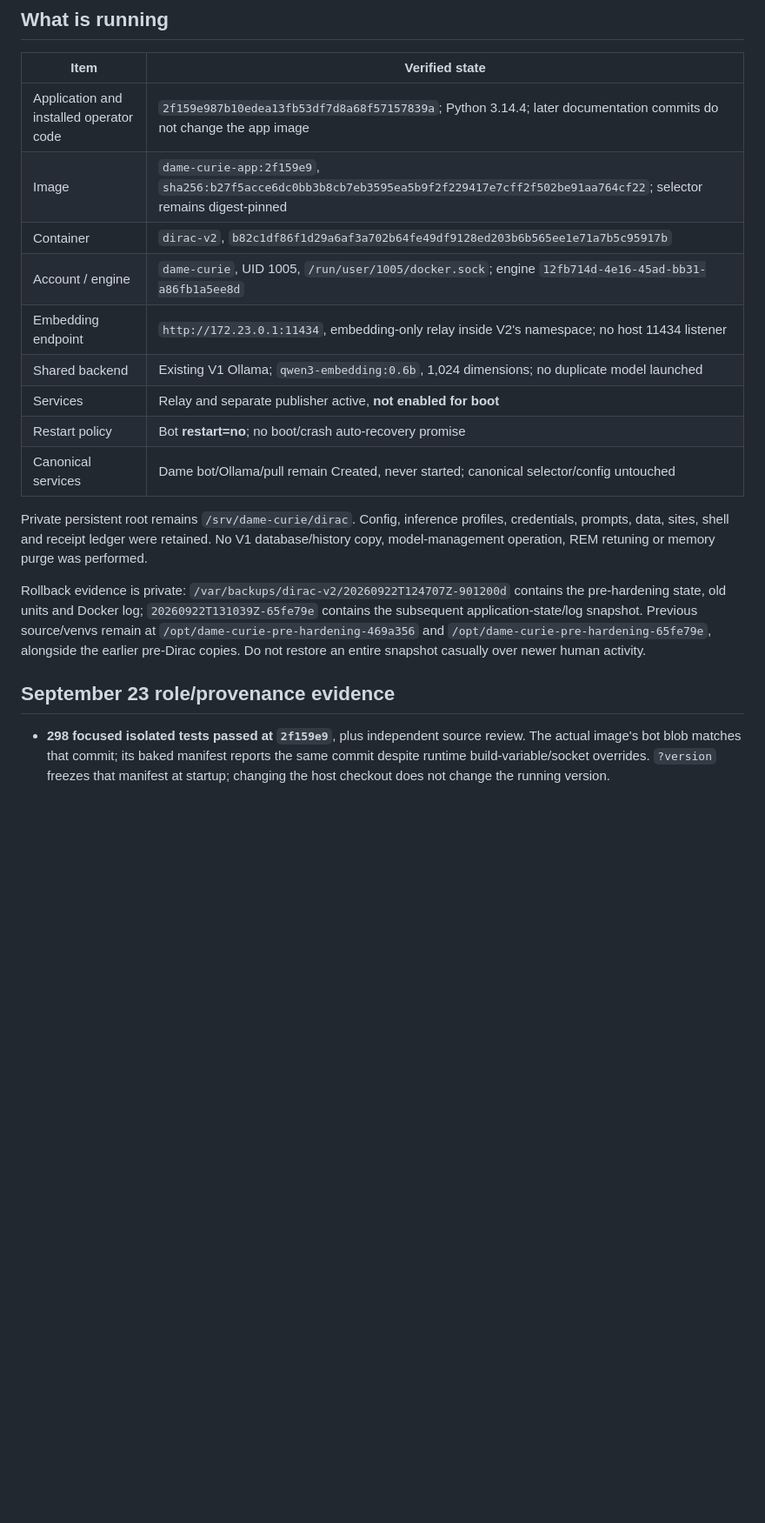
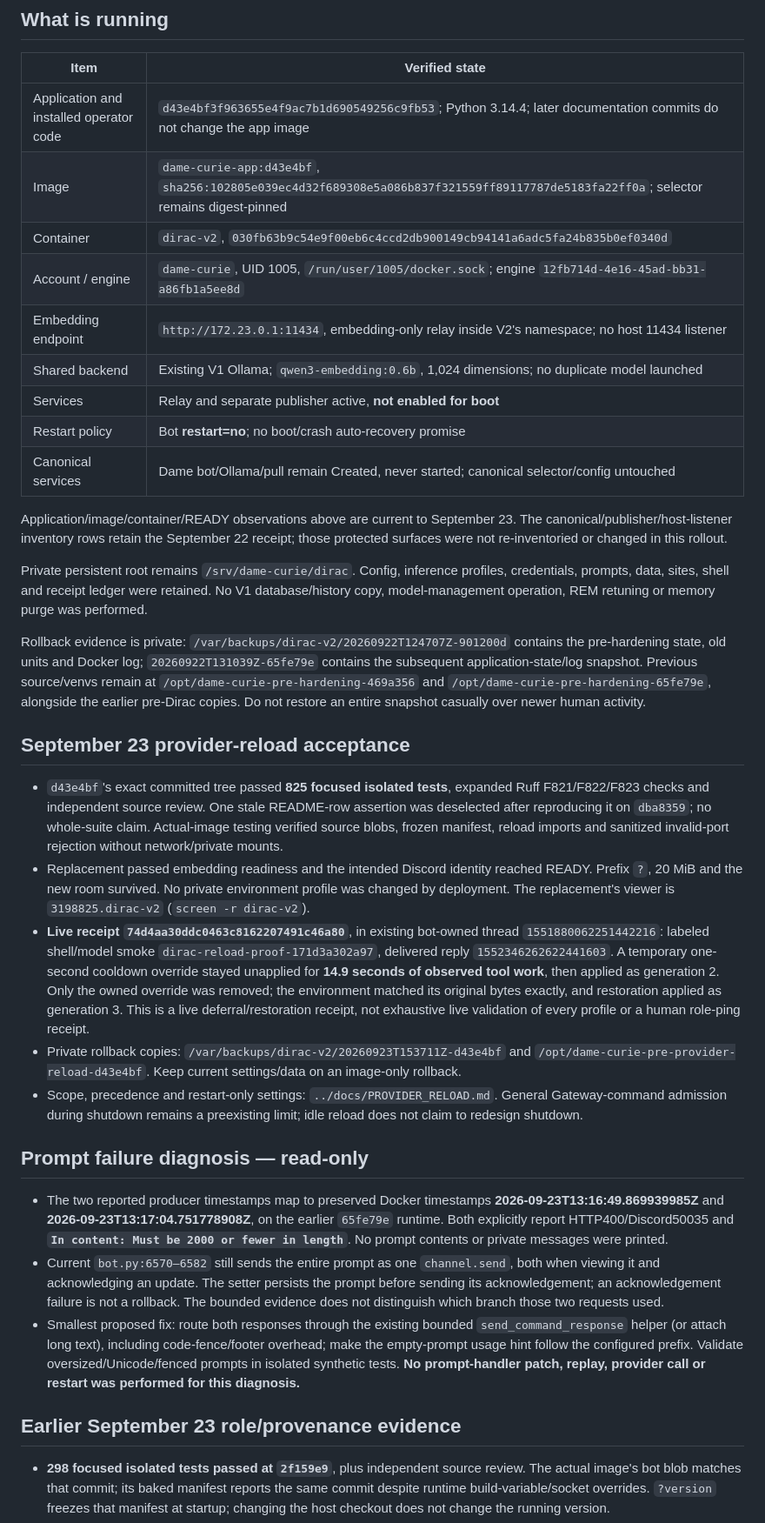
Before and after one commit to donpimponnousacondom-afk/dame-curie, a Markdown page: phase-II_v2/DIRAC_HANDOFF.md, the part around one of its changes. Shown at 87% size. GitHub-like rendering; blank space fills up the shorter version.

Commit message:
Record live reload acceptance and confirmed prompt length failure

```diff
--- a/phase-II_v2/DIRAC_HANDOFF.md
+++ b/phase-II_v2/DIRAC_HANDOFF.md
@@ -25,9 +25,9 @@ sudo -n /opt/dame-curie/.venv/bin/python -I -B /opt/dame-curie/scripts/dirac.py
 
 | Item | Verified state |
 | --- | --- |
-| Application and installed operator code | `2f159e987b10edea13fb53df7d8a68f57157839a`; Python 3.14.4; later documentation commits do not change the app image |
-| Image | `dame-curie-app:2f159e9`, `sha256:b27f5acce6dc0bb3b8cb7eb3595ea5b9f2f229417e7cff2f502be91aa764cf22`; selector remains digest-pinned |
-| Container | `dirac-v2`, `b82c1df86f1d29a6af3a702b64fe49df9128ed203b6b565ee1e71a7b5c95917b` |
+| Application and installed operator code | `d43e4bf3f963655e4f9ac7b1d690549256c9fb53`; Python 3.14.4; later documentation commits do not change the app image |
+| Image | `dame-curie-app:d43e4bf`, `sha256:102805e039ec4d32f689308e5a086b837f321559ff89117787de5183fa22ff0a`; selector remains digest-pinned |
+| Container | `dirac-v2`, `030fb63b9c54e9f00eb6c4ccd2db900149cb94141a6adc5fa24b835b0ef0340d` |
 | Account / engine | `dame-curie`, UID 1005, `/run/user/1005/docker.sock`; engine `12fb714d-4e16-45ad-bb31-a86fb1a5ee8d` |
 | Embedding endpoint | `http://172.23.0.1:11434`, embedding-only relay inside V2's namespace; no host 11434 listener |
 | Shared backend | Existing V1 Ollama; `qwen3-embedding:0.6b`, 1,024 dimensions; no duplicate model launched |
@@ -35,11 +35,27 @@ sudo -n /opt/dame-curie/.venv/bin/python -I -B /opt/dame-curie/scripts/dirac.py
 | Restart policy | Bot **restart=no**; no boot/crash auto-recovery promise |
 | Canonical services | Dame bot/Ollama/pull remain Created, never started; canonical selector/config untouched |
 
+Application/image/container/READY observations above are current to September 23. The canonical/publisher/host-listener inventory rows retain the September 22 receipt; those protected surfaces were not re-inventoried or changed in this rollout.
+
 Private persistent root remains `/srv/dame-curie/dirac`. Config, inference profiles, credentials, prompts, data, sites, shell and receipt ledger were retained. No V1 database/history copy, model-management operation, REM retuning or memory purge was performed.
 
 Rollback evidence is private: `/var/backups/dirac-v2/20260922T124707Z-901200d` contains the pre-hardening state, old units and Docker log; `20260922T131039Z-65fe79e` contains the subsequent application-state/log snapshot. Previous source/venvs remain at `/opt/dame-curie-pre-hardening-469a356` and `/opt/dame-curie-pre-hardening-65fe79e`, alongside the earlier pre-Dirac copies. Do not restore an entire snapshot casually over newer human activity.
 
-## September 23 role/provenance evidence
+## September 23 provider-reload acceptance
+
+- `d43e4bf`'s exact committed tree passed **825 focused isolated tests**, expanded Ruff F821/F822/F823 checks and independent source review. One stale README-row assertion was deselected after reproducing it on `dba8359`; no whole-suite claim. Actual-image testing verified source blobs, frozen manifest, reload imports and sanitized invalid-port rejection without network/private mounts.
+- Replacement passed embedding readiness and the intended Discord identity reached READY. Prefix `?`, 20 MiB and the new room survived. No private environment profile was changed by deployment. The replacement's viewer is `3198825.dirac-v2` (`screen -r dirac-v2`).
+- **Live receipt `74d4aa30ddc0463c8162207491c46a80`**, in existing bot-owned thread `1551880062251442216`: labeled shell/model smoke `dirac-reload-proof-171d3a302a97`, delivered reply `1552346262622441603`. A temporary one-second cooldown override stayed unapplied for **14.9 seconds of observed tool work**, then applied as generation 2. Only the owned override was removed; the environment matched its original bytes exactly, and restoration applied as generation 3. This is a live deferral/restoration receipt, not exhaustive live validation of every profile or a human role-ping receipt.
+- Private rollback copies: `/var/backups/dirac-v2/20260923T153711Z-d43e4bf` and `/opt/dame-curie-pre-provider-reload-d43e4bf`. Keep current settings/data on an image-only rollback.
+- Scope, precedence and restart-only settings: `../docs/PROVIDER_RELOAD.md`. General Gateway-command admission during shutdown remains a preexisting limit; idle reload does not claim to redesign shutdown.
+
+## Prompt failure diagnosis — read-only
+
+- The two reported producer timestamps map to preserved Docker timestamps **2026-09-23T13:16:49.869939985Z** and **2026-09-23T13:17:04.751778908Z**, on the earlier `65fe79e` runtime. Both explicitly report HTTP400/Discord50035 and **`In content: Must be 2000 or fewer in length`**. No prompt contents or private messages were printed.
+- Current `bot.py:6570–6582` still sends the entire prompt as one `channel.send`, both when viewing it and acknowledging an update. The setter persists the prompt before sending its acknowledgement; an acknowledgement failure is not a rollback. The bounded evidence does not distinguish which branch those two requests used.
+- Smallest proposed fix: route both responses through the existing bounded `send_command_response` helper (or attach long text), including code-fence/footer overhead; make the empty-prompt usage hint follow the configured prefix. Validate oversized/Unicode/fenced prompts in isolated synthetic tests. **No prompt-handler patch, replay, provider call or restart was performed for this diagnosis.**
+
+## Earlier September 23 role/provenance evidence
 
 - **298 focused isolated tests passed at `2f159e9`**, plus independent source review. The actual image's bot blob matches that commit; its baked manifest reports the same commit despite runtime build-variable/socket overrides. `?version` freezes that manifest at startup; changing the host checkout does not change the running version.
 - Initial replacement failed its embedding gate with HTTP 503 while the shared V1 Ollama target was stopped (exit 0, not OOM). Root restored V1 externally; the coordinator then restarted only Dirac. Embedding readiness and the intended Discord identity's READY were confirmed. Startup was not bypassed and RAG was not disabled.
```
Also changed, not shown: other parts of phase-II_v2/DIRAC_HANDOFF.md (+4 -3 lines), docs/PROVIDER_RELOAD.md (added, +48 -0 lines), docs/STATUS.md (+17 -5 lines).
